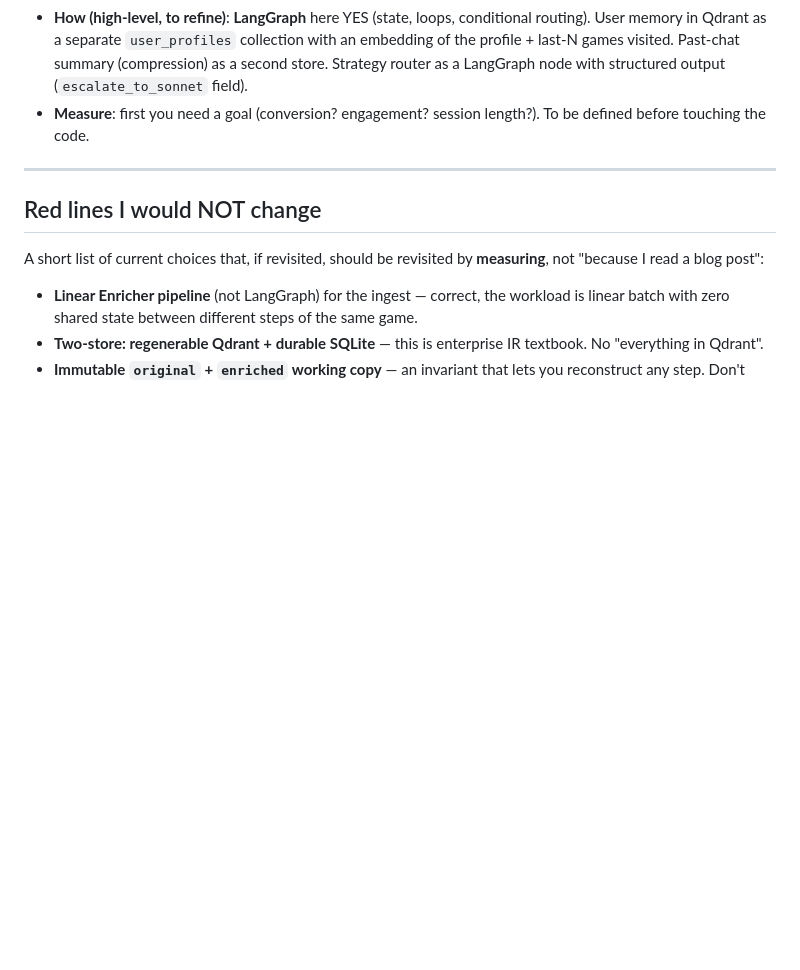
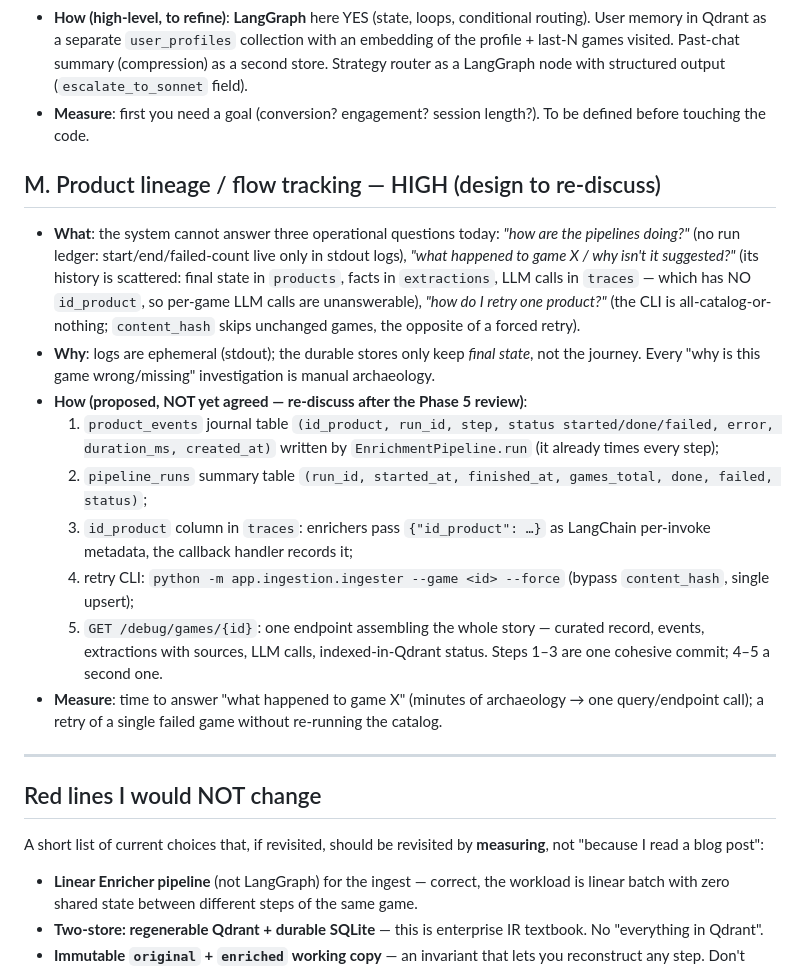
Before and after one commit to msporchia/board-game-rag-seller, a Markdown page: docs/idee.md, the part around the change. GitHub-like rendering; blank space fills up the shorter version.

Commit message:
Note the product-lineage / flow-tracking idea (events journal, run ledger, per-game traces, retry CLI, debug endpoint)

```diff
--- a/docs/idee.md
+++ b/docs/idee.md
@@ -163,6 +163,33 @@ context requires it; **LOW** = nice-to-have / when scaling.
 - **Measure**: first you need a goal (conversion? engagement? session length?). To be defined
   before touching the code.
 
+## M. Product lineage / flow tracking — HIGH (design to re-discuss)
+
+- **What**: the system cannot answer three operational questions today: *"how are the
+  pipelines doing?"* (no run ledger: start/end/failed-count live only in stdout logs),
+  *"what happened to game X / why isn't it suggested?"* (its history is scattered: final
+  state in `products`, facts in `extractions`, LLM calls in `traces` — which has NO
+  `id_product`, so per-game LLM calls are unanswerable), *"how do I retry one product?"*
+  (the CLI is all-catalog-or-nothing; `content_hash` skips unchanged games, the opposite of
+  a forced retry).
+- **Why**: logs are ephemeral (stdout); the durable stores only keep *final state*, not the
+  journey. Every "why is this game wrong/missing" investigation is manual archaeology.
+- **How (proposed, NOT yet agreed — re-discuss after the Phase 5 review)**:
+  1. `product_events` journal table `(id_product, run_id, step, status started/done/failed,
+     error, duration_ms, created_at)` written by `EnrichmentPipeline.run` (it already times
+     every step);
+  2. `pipeline_runs` summary table `(run_id, started_at, finished_at, games_total, done,
+     failed, status)`;
+  3. `id_product` column in `traces`: enrichers pass `{"id_product": …}` as LangChain
+     per-invoke metadata, the callback handler records it;
+  4. retry CLI: `python -m app.ingestion.ingester --game <id> --force` (bypass
+     `content_hash`, single upsert);
+  5. `GET /debug/games/{id}`: one endpoint assembling the whole story — curated record,
+     events, extractions with sources, LLM calls, indexed-in-Qdrant status.
+  Steps 1–3 are one cohesive commit; 4–5 a second one.
+- **Measure**: time to answer "what happened to game X" (minutes of archaeology → one
+  query/endpoint call); a retry of a single failed game without re-running the catalog.
+
 ---
 
 ## Red lines I would NOT change
```
